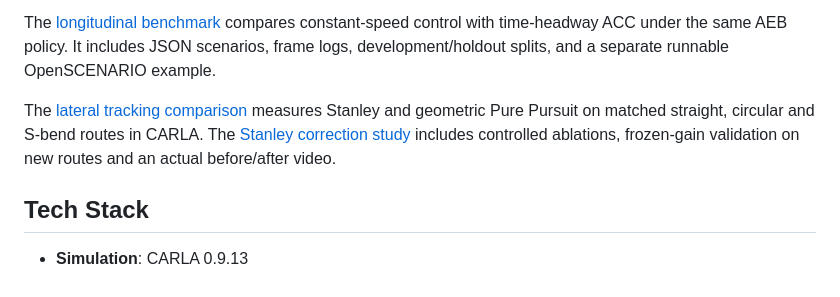
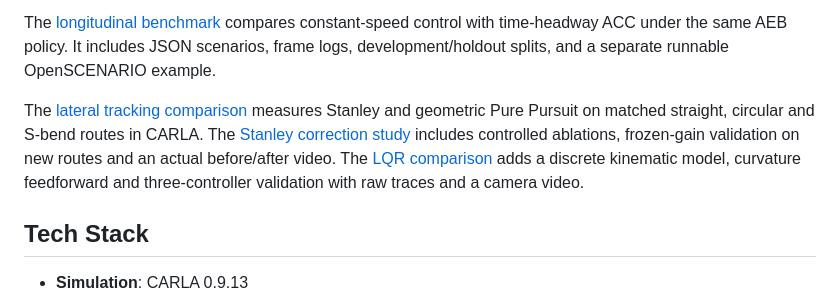
Before and after one commit to dengjilou/carla-aeb-autonomous-driving, a Markdown page: README.md, the part around the change. Rendered like a GitHub page.

Commit message:
Add discrete kinematic LQR and frozen three-controller CARLA comparison

```diff
--- a/README.md
+++ b/README.md
@@ -13,6 +13,8 @@ The [lateral tracking comparison](docs/lateral.md) measures Stanley and geometri
 Pure Pursuit on matched straight, circular and S-bend routes in CARLA.
 The [Stanley correction study](docs/stanley_correction.md) includes controlled
 ablations, frozen-gain validation on new routes and an actual before/after video.
+The [LQR comparison](docs/lqr.md) adds a discrete kinematic model, curvature
+feedforward and three-controller validation with raw traces and a camera video.
 
 ## Tech Stack
 
```
Also changed, not shown: docs/lqr.md (added, +56 -0 lines), docs/images/lqr_comparison.png (added), 11 other files.
